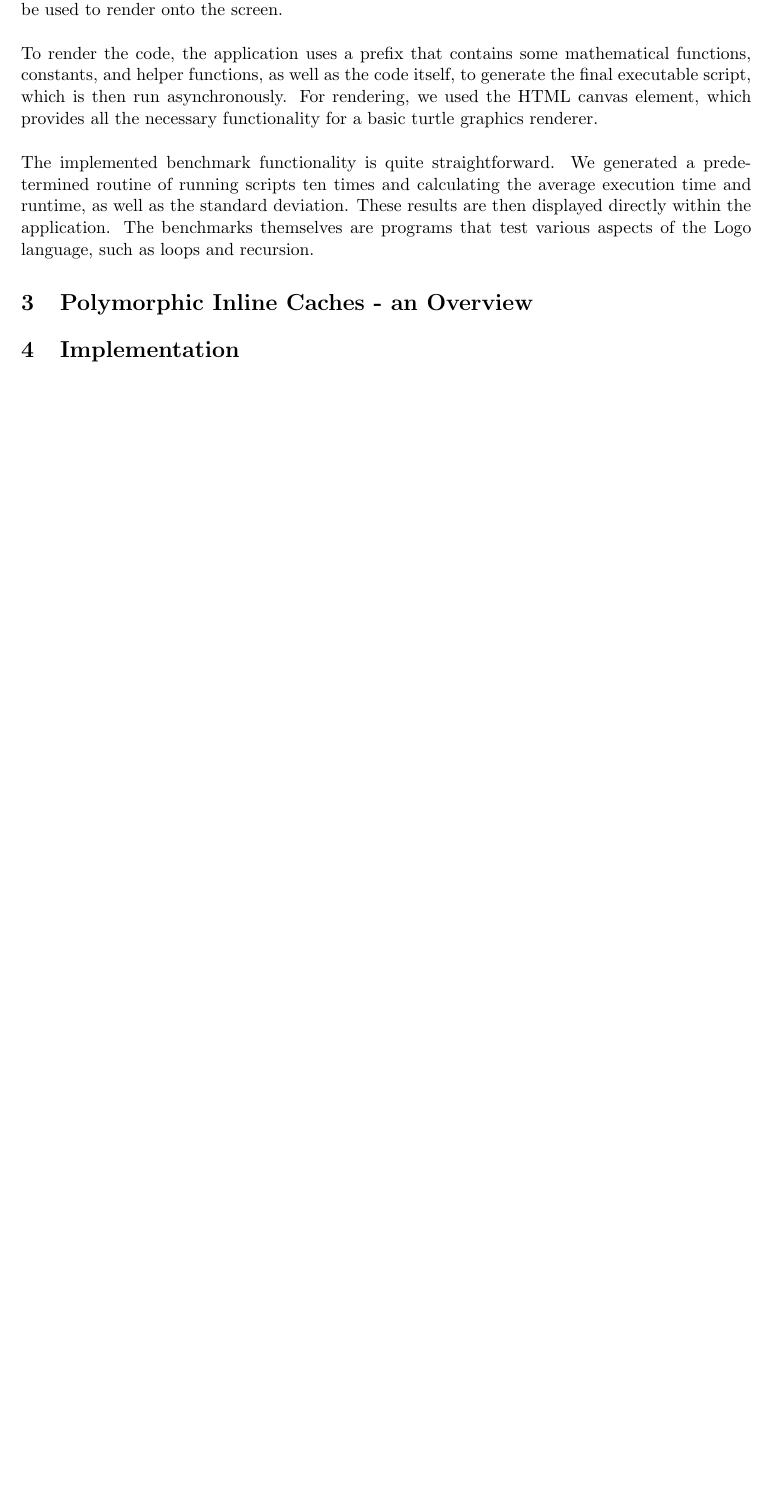
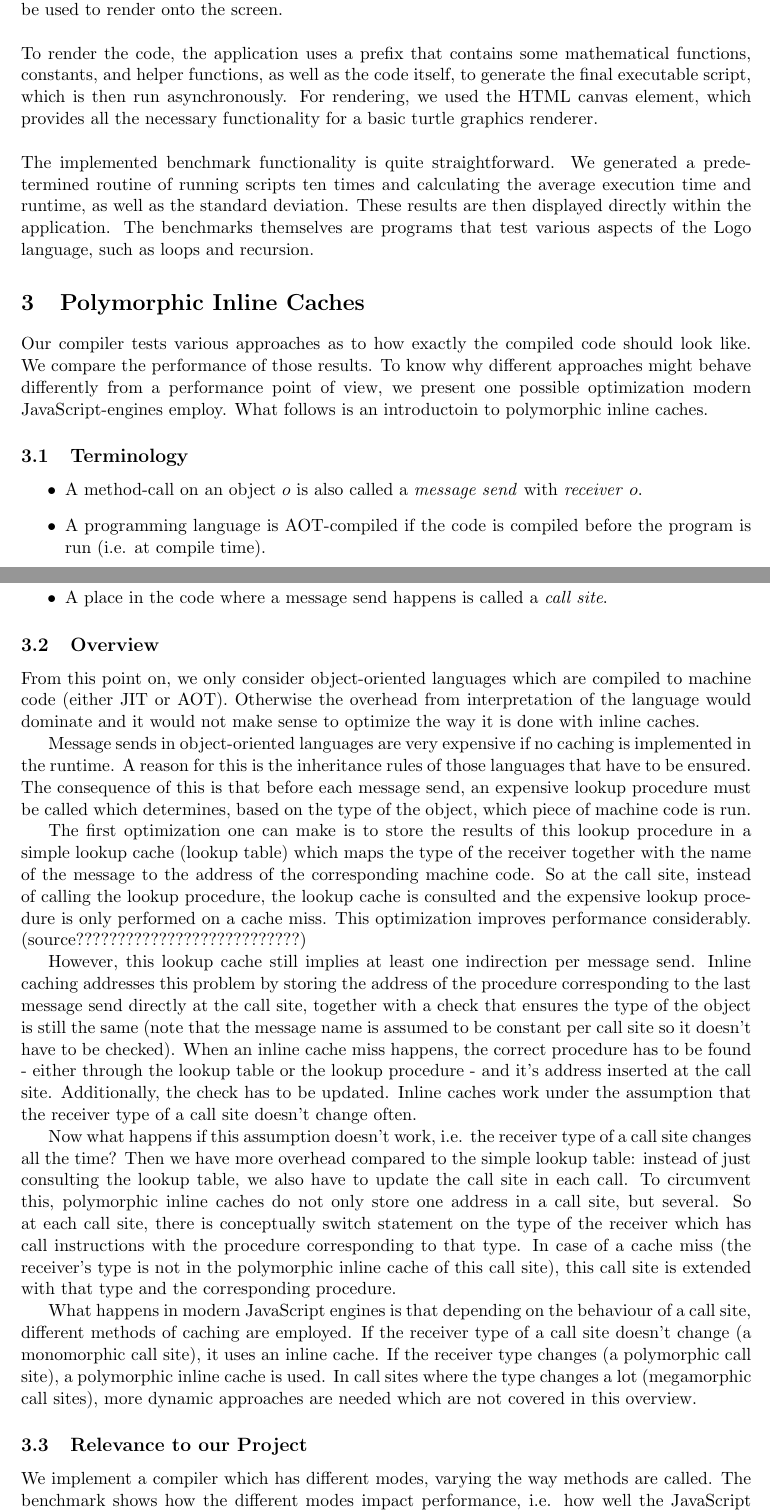
Before and after one commit to AlexMarggraf/LogoCompiler, a LaTeX document (report/report.tex, which reads report/sections/polymorphic_inline_caches.tex): part of page 3 of 4 before the commit and two parts of pages 3 and 4 of 5 after it, the two joined at a grey line, cut so that both start at the same text, the shorter picture padded with empty space. Compiled offline with pdfLaTeX.

Commit message:
first draft of the section polymorphic inline caches

```diff
--- a/report/sections/polymorphic_inline_caches.tex
+++ b/report/sections/polymorphic_inline_caches.tex
@@ -1 +1,43 @@
-\section{Polymorphic Inline Caches - an Overview}
+\section{Polymorphic Inline Caches}
+Our compiler tests various approaches as to how exactly the compiled code should look like. We compare the performance of those results.
+To know why different approaches might behave differently from a performance point of view, we present one possible optimization modern JavaScript-engines employ.
+What follows is an introductoin to polymorphic inline caches.
+\subsection{Terminology}
+\begin{itemize}
+    \item A method-call on an object $o$ is also called a \emph{message send} with \emph{receiver} $o$.
+    \item A programming language is AOT-compiled if the code is compiled before the program is run (i.e. at compile time).
+    \item A programming language is JIT-compiled if the code is compiled at runtime.
+    \item A place in the code where a message send happens is called a \emph{call site}.
+\end{itemize}
+\subsection{Overview}
+From this point on, we only consider object-oriented languages which are compiled to machine code (either JIT or AOT).
+Otherwise the overhead from interpretation of the language would dominate and it would not make sense to optimize the way it is done with inline caches.
+
+Message sends in object-oriented languages are very expensive if no caching is implemented in the runtime.
+A reason for this is the inheritance rules of those languages that have to be ensured.
+The consequence of this is that before each message send, an expensive lookup procedure must be called which determines, based on the type of the object, which piece of machine code is run.
+
+The first optimization one can make is to store the results of this lookup procedure in a simple lookup cache (lookup table) which maps the type of the receiver together with the name of the message to the address of the corresponding machine code.
+So at the call site, instead of calling the lookup procedure, the lookup cache is consulted and the expensive lookup procedure is only performed on a cache miss.
+This optimization improves performance considerably. (source???????????????????????????)
+
+However, this lookup cache still implies at least one indirection per message send.
+Inline caching addresses this problem by storing the address of the procedure corresponding to the last message send directly at the call site, together with a check that ensures the type of the object is still the same (note that the message name is assumed to be constant per call site so it doesn't have to be checked).
+When an inline cache miss happens, the correct procedure has to be found - either through the lookup table or the lookup procedure - and it's address inserted at the call site.
+Additionally, the check has to be updated.
+Inline caches work under the assumption that the receiver type of a call site doesn't change often.
+
+Now what happens if this assumption doesn't work, i.e. the receiver type of a call site changes all the time?
+Then we have more overhead compared to the simple lookup table: instead of just consulting the lookup table, we also have to update the call site in each call.
+To circumvent this, polymorphic inline caches do not only store one address in a call site, but several.
+So at each call site, there is conceptually switch statement on the type of the receiver which has call instructions with the procedure corresponding to that type.
+In case of a cache miss (the receiver's type is not in the polymorphic inline cache of this call site), this call site is extended with that type and the corresponding procedure.
+
+What happens in modern JavaScript engines is that depending on the behaviour of a call site, different methods of caching are employed.
+If the receiver type of a call site doesn't change (a monomorphic call site), it uses an inline cache.
+If the receiver type changes (a polymorphic call site), a polymorphic inline cache is used.
+In call sites where the type changes a lot (megamorphic call sites), more dynamic approaches are needed which are not covered in this overview.
+
+\subsection{Relevance to our Project}
+We implement a compiler which has different modes, varying the way methods are called.
+The benchmark shows how the different modes impact performance, i.e. how well the JavaScript engine is able to optimize the compiled code.
```
Also changed, not shown: report/report.pdf.
